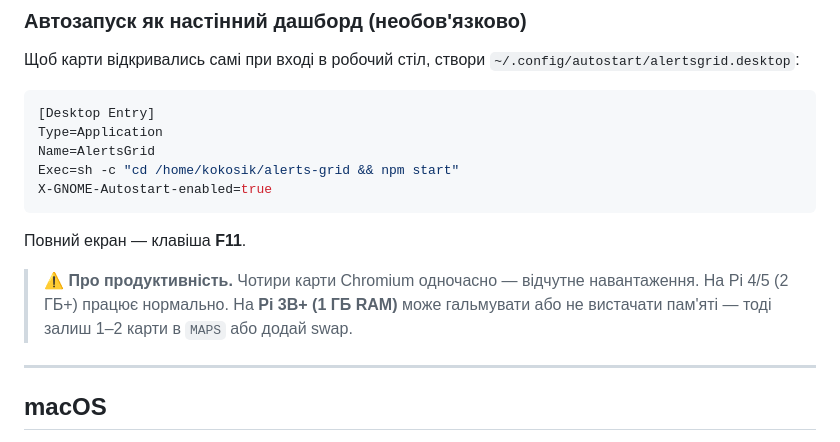
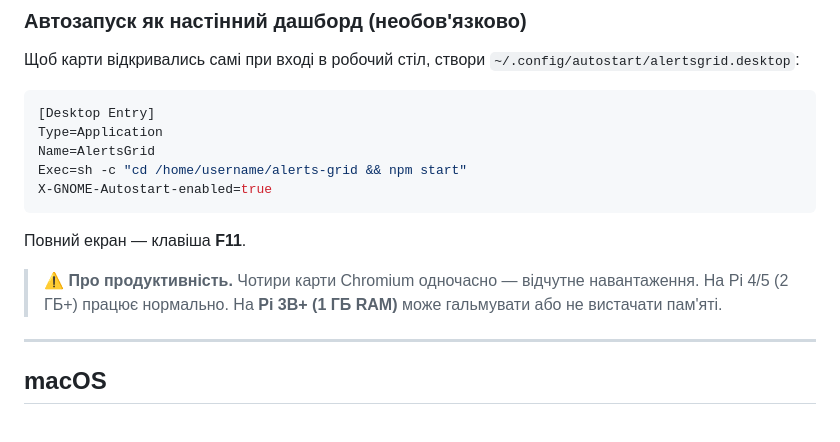
Before and after one commit to kokosik8998/alerts-grid, a Markdown page: electron/README.md, the part around the change. Drawn GitHub-style.

````diff
--- a/electron/README.md
+++ b/electron/README.md
@@ -54,7 +54,7 @@
 [Desktop Entry]
 Type=Application
 Name=AlertsGrid
-Exec=sh -c "cd /home/kokosik/alerts-grid && npm start"
+Exec=sh -c "cd /home/username/alerts-grid && npm start"
 X-GNOME-Autostart-enabled=true
 ```
 
@@ -62,7 +62,7 @@ X-GNOME-Autostart-enabled=true
 
 > ⚠️ **Про продуктивність.** Чотири карти Chromium одночасно — відчутне навантаження.
 > На Pi 4/5 (2 ГБ+) працює нормально. На **Pi 3B+ (1 ГБ RAM)** може гальмувати або
-> не вистачати пам'яті — тоді залиш 1–2 карти в `MAPS` або додай swap.
+> не вистачати пам'яті.
 
 ---
 
````
